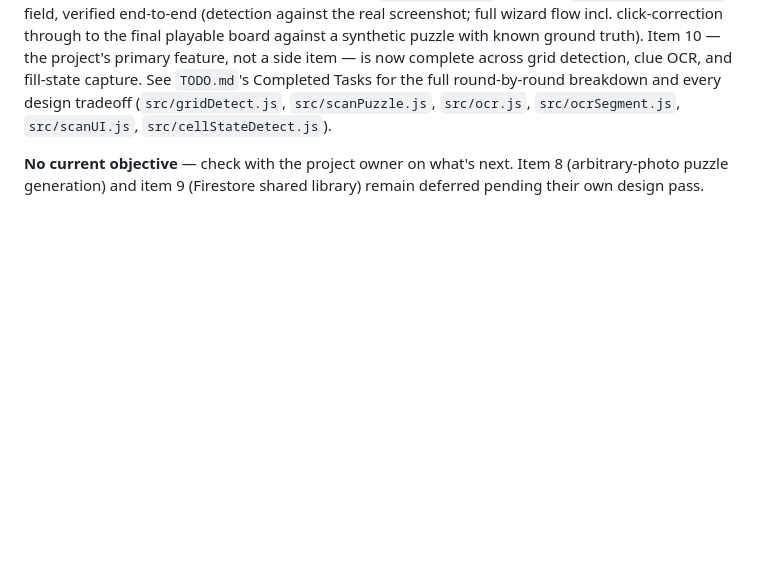
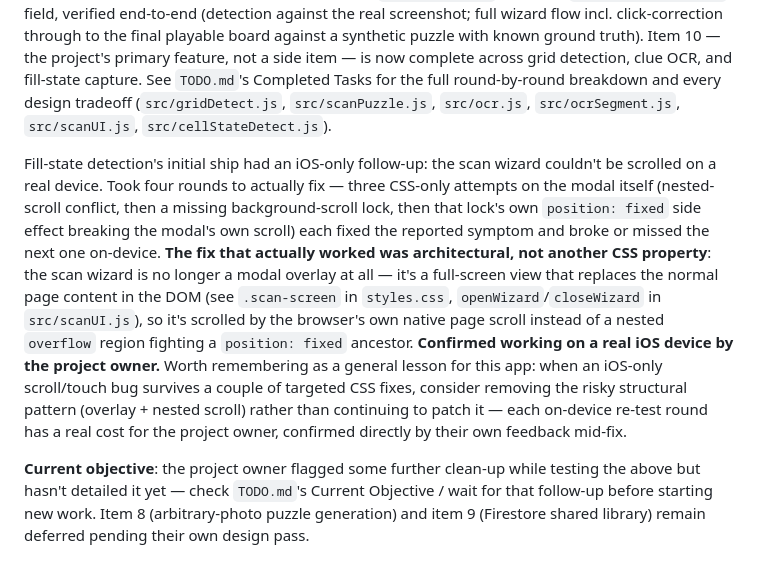
Before and after one commit to danemoll-jpg/nonogram-solver, a Markdown page: CLAUDE.md, the part around the change. GitHub-like rendering; blank space fills up the shorter version.

```diff
--- a/CLAUDE.md
+++ b/CLAUDE.md
@@ -82,6 +82,23 @@ side item — is now complete across grid detection, clue OCR, and fill-state ca
 (`src/gridDetect.js`, `src/scanPuzzle.js`, `src/ocr.js`, `src/ocrSegment.js`,
 `src/scanUI.js`, `src/cellStateDetect.js`).
 
-**No current objective** — check with the project owner on what's next. Item 8
-(arbitrary-photo puzzle generation) and item 9 (Firestore shared library) remain deferred
-pending their own design pass.
+Fill-state detection's initial ship had an iOS-only follow-up: the scan wizard couldn't be
+scrolled on a real device. Took four rounds to actually fix — three CSS-only attempts on the
+modal itself (nested-scroll conflict, then a missing background-scroll lock, then that
+lock's own `position: fixed` side effect breaking the modal's own scroll) each fixed the
+reported symptom and broke or missed the next one on-device. **The fix that actually worked
+was architectural, not another CSS property**: the scan wizard is no longer a modal overlay
+at all — it's a full-screen view that replaces the normal page content in the DOM (see
+`.scan-screen` in `styles.css`, `openWizard`/`closeWizard` in `src/scanUI.js`), so it's
+scrolled by the browser's own native page scroll instead of a nested `overflow` region
+fighting a `position: fixed` ancestor. **Confirmed working on a real iOS device by the
+project owner.** Worth remembering as a general lesson for this app: when an iOS-only
+scroll/touch bug survives a couple of targeted CSS fixes, consider removing the risky
+structural pattern (overlay + nested scroll) rather than continuing to patch it — each
+on-device re-test round has a real cost for the project owner, confirmed directly by their
+own feedback mid-fix.
+
+**Current objective**: the project owner flagged some further clean-up while testing the
+above but hasn't detailed it yet — check `TODO.md`'s Current Objective / wait for that
+follow-up before starting new work. Item 8 (arbitrary-photo puzzle generation) and item 9
+(Firestore shared library) remain deferred pending their own design pass.
```
Also changed, not shown: TODO.md (+17 -13 lines).
